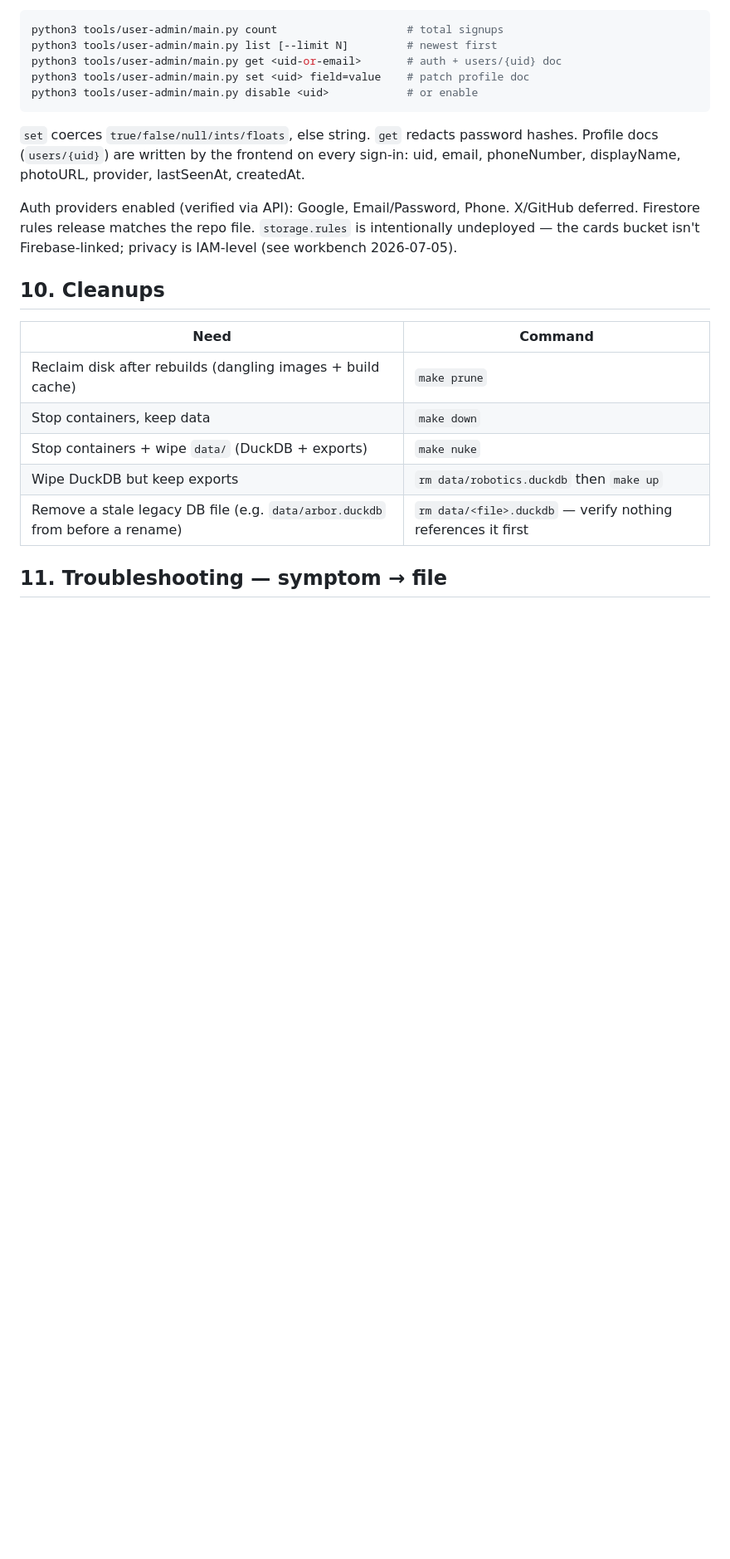
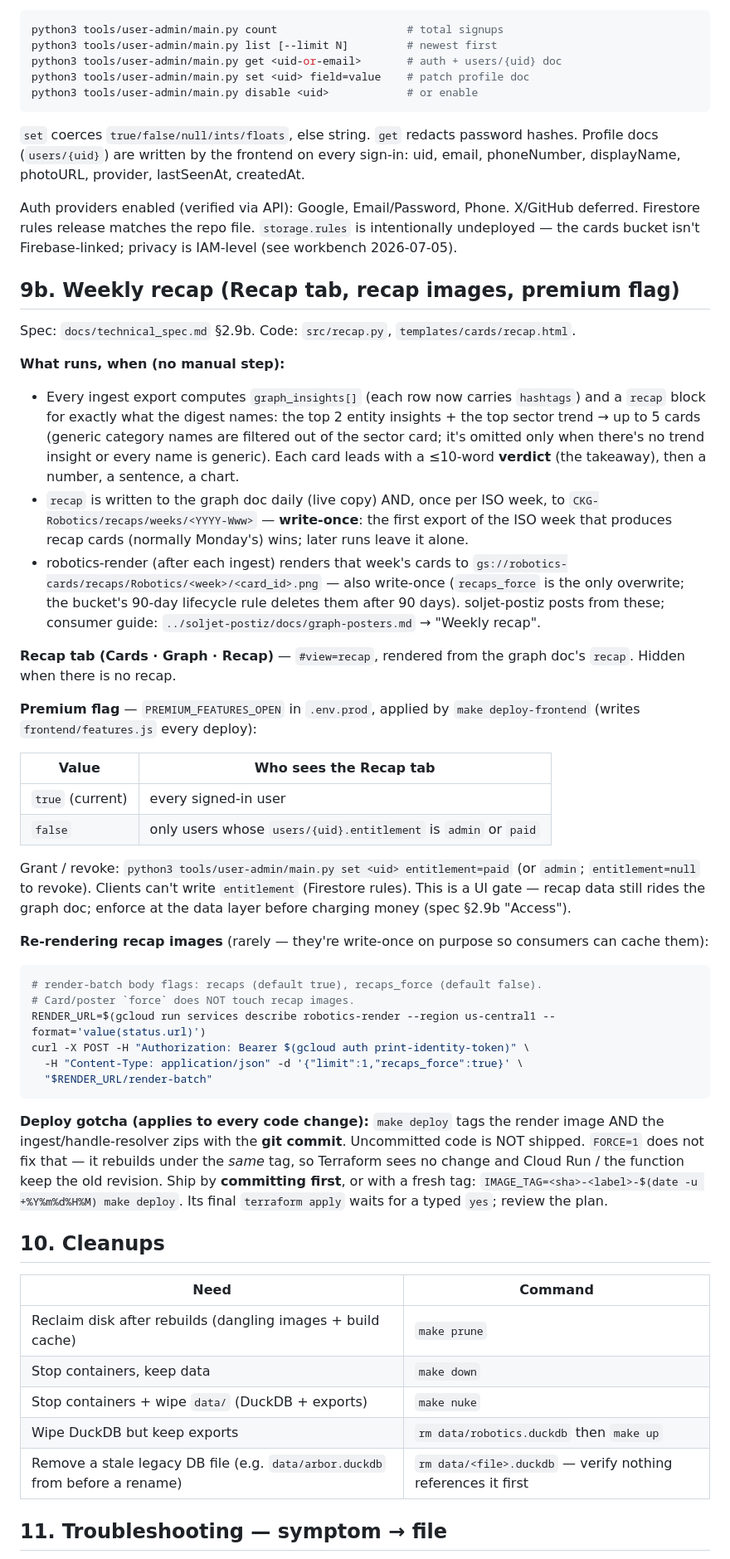
Before and after one commit to kiahmed/catalyst-knowledge-graph, a Markdown page: OPERATING_MANUAL.md, the part around one of its changes. Shown at 83% size. GitHub-like rendering; blank space fills up the shorter version.

Commit message:
Docs: weekly-recap operator section (9b), deploy-gotcha fix, implementation_spec sync
OPERATING_MANUAL.md gains §9b (what runs, write-once week doc/images,
PREMIUM_FEATURES_OPEN table, entitlement grants via tools/user-admin,
recaps_force re-render example, 3 troubleshooting rows) and a corrected
deploy gotcha: FORCE=1 rebuilds under the same git-SHA image tag, so
Terraform sees no diff and nothing actually redeploys with uncommitted
code — only commit-first or an explicit IMAGE_TAG reliably ships.

docs/implementation_spec.md: recaps_force wording, test_recap.py count
(9), and tickets renumbered 1.29-1.33 to stop clashing with Week 5's
1.23-1.28.

Co-Authored-By: Claude Sonnet 5 <noreply@anthropic.com>

````diff
--- a/OPERATING_MANUAL.md
+++ b/OPERATING_MANUAL.md
@@ -262,6 +264,63 @@ Phone. X/GitHub deferred. Firestore rules release matches the repo file.
 `storage.rules` is intentionally undeployed — the cards bucket isn't
 Firebase-linked; privacy is IAM-level (see workbench 2026-07-05).
 
+## 9b. Weekly recap (Recap tab, recap images, premium flag)
+
+Spec: `docs/technical_spec.md` §2.9b. Code: `src/recap.py`, `templates/cards/recap.html`.
+
+**What runs, when (no manual step):**
+- Every ingest export computes `graph_insights[]` (each row now carries
+  `hashtags`) and a `recap` block for exactly what the digest names: the
+  top 2 entity insights + the top sector trend → up to 5 cards (generic
+  category names are filtered out of the sector card; it's omitted only when
+  there's no trend insight or every name is generic). Each card leads
+  with a ≤10-word **verdict** (the takeaway), then a number, a sentence, a chart.
+- `recap` is written to the graph doc daily (live copy) AND, once per ISO
+  week, to `CKG-Robotics/recaps/weeks/<YYYY-Www>` — **write-once**: the first
+  export of the ISO week that produces recap cards (normally Monday's) wins;
+  later runs leave it alone.
+- robotics-render (after each ingest) renders that week's cards to
+  `gs://robotics-cards/recaps/Robotics/<week>/<card_id>.png` — also
+  write-once (`recaps_force` is the only overwrite; the bucket's 90-day
+  lifecycle rule deletes them after 90 days). soljet-postiz posts from these; consumer guide:
+  `../soljet-postiz/docs/graph-posters.md` → "Weekly recap".
+
+**Recap tab (Cards · Graph · Recap)** — `#view=recap`, rendered from the
+graph doc's `recap`. Hidden when there is no recap.
+
+**Premium flag** — `PREMIUM_FEATURES_OPEN` in `.env.prod`, applied by
+`make deploy-frontend` (writes `frontend/features.js` every deploy):
+
+| Value | Who sees the Recap tab |
+|---|---|
+| `true` (current) | every signed-in user |
+| `false` | only users whose `users/{uid}.entitlement` is `admin` or `paid` |
+
+Grant / revoke: `python3 tools/user-admin/main.py set <uid> entitlement=paid`
+(or `admin`; `entitlement=null` to revoke). Clients can't write
+`entitlement` (Firestore rules). This is a UI gate — recap data still rides
+the graph doc; enforce at the data layer before charging money (spec §2.9b "Access").
+
+**Re-rendering recap images** (rarely — they're write-once on purpose so
+consumers can cache them):
+
+```bash
+# render-batch body flags: recaps (default true), recaps_force (default false).
+# Card/poster `force` does NOT touch recap images.
+RENDER_URL=$(gcloud run services describe robotics-render --region us-central1 --format='value(status.url)')
+curl -X POST -H "Authorization: Bearer $(gcloud auth print-identity-token)" \
+  -H "Content-Type: application/json" -d '{"limit":1,"recaps_force":true}' \
+  "$RENDER_URL/render-batch"
+```
+
+**Deploy gotcha (applies to every code change):** `make deploy` tags the
+render image AND the ingest/handle-resolver zips with the **git commit**.
+Uncommitted code is NOT shipped. `FORCE=1` does not fix that — it rebuilds
+under the *same* tag, so Terraform sees no change and Cloud Run / the
+function keep the old revision. Ship by **committing first**, or with a
+fresh tag: `IMAGE_TAG=<sha>-<label>-$(date -u +%Y%m%d%H%M) make deploy`.
+Its final `terraform apply` waits for a typed `yes`; review the plan.
+
 ## 10. Cleanups
 
 | Need | Command |
````
Also changed, not shown: other parts of OPERATING_MANUAL.md (+6 -1 lines), docs/implementation_spec.md (+5 -5 lines).
